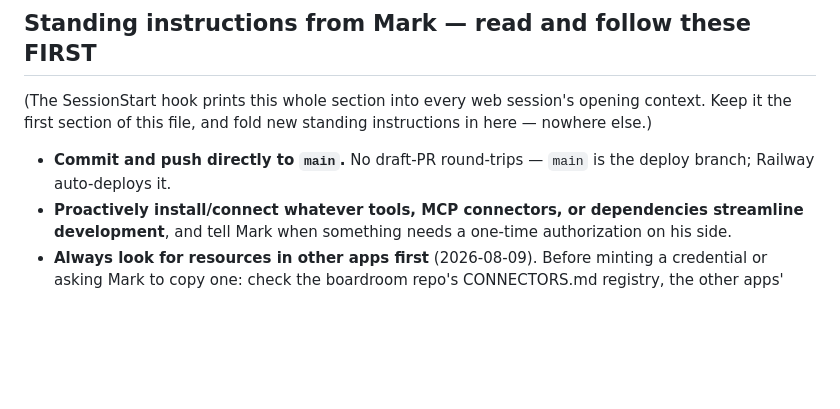
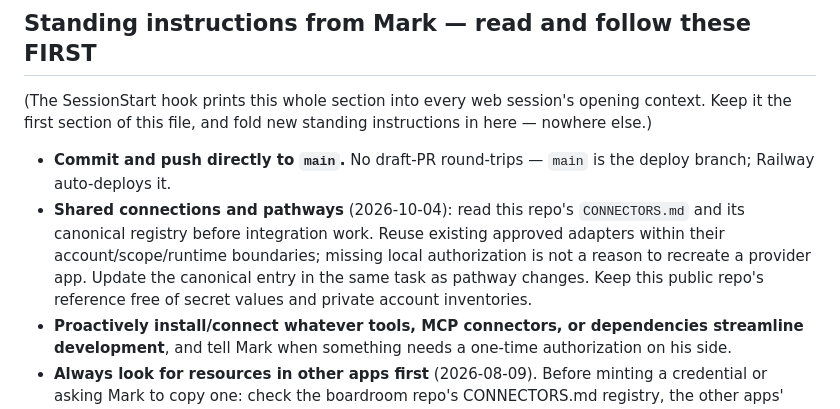
Before and after one commit to markarmenante/StuffApp, a Markdown page: CLAUDE.md, the part around the change. GitHub-like rendering; blank space fills up the shorter version.

Commit message:
Document shared connection discovery and reuse

```diff
--- a/CLAUDE.md
+++ b/CLAUDE.md
@@ -8,6 +8,12 @@ fold new standing instructions in here — nowhere else.)
 
 - **Commit and push directly to `main`.** No draft-PR round-trips — `main` is
   the deploy branch; Railway auto-deploys it.
+- **Shared connections and pathways** (2026-10-04): read this repo's
+  `CONNECTORS.md` and its canonical registry before integration work. Reuse
+  existing approved adapters within their account/scope/runtime boundaries;
+  missing local authorization is not a reason to recreate a provider app.
+  Update the canonical entry in the same task as pathway changes. Keep this
+  public repo's reference free of secret values and private account inventories.
 - **Proactively install/connect whatever tools, MCP connectors, or
   dependencies streamline development**, and tell Mark when something needs a
   one-time authorization on his side.
```
Also changed, not shown: CONNECTORS.md (added, +23 -0 lines).
